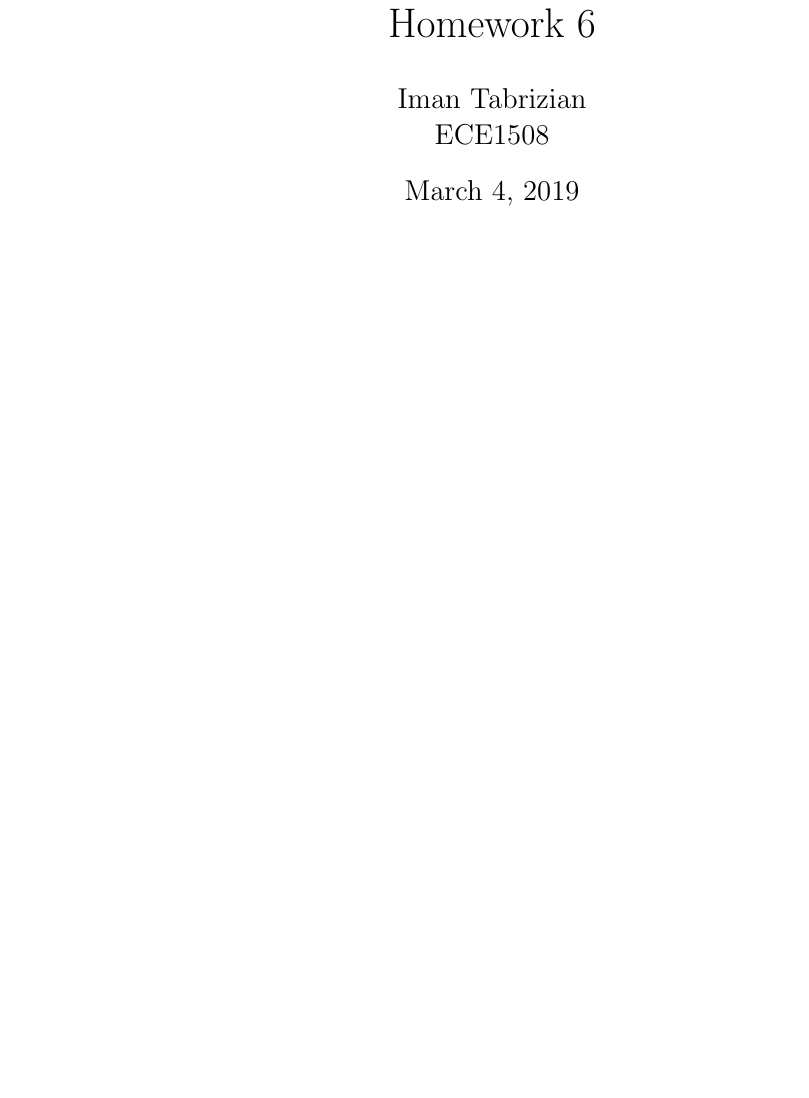
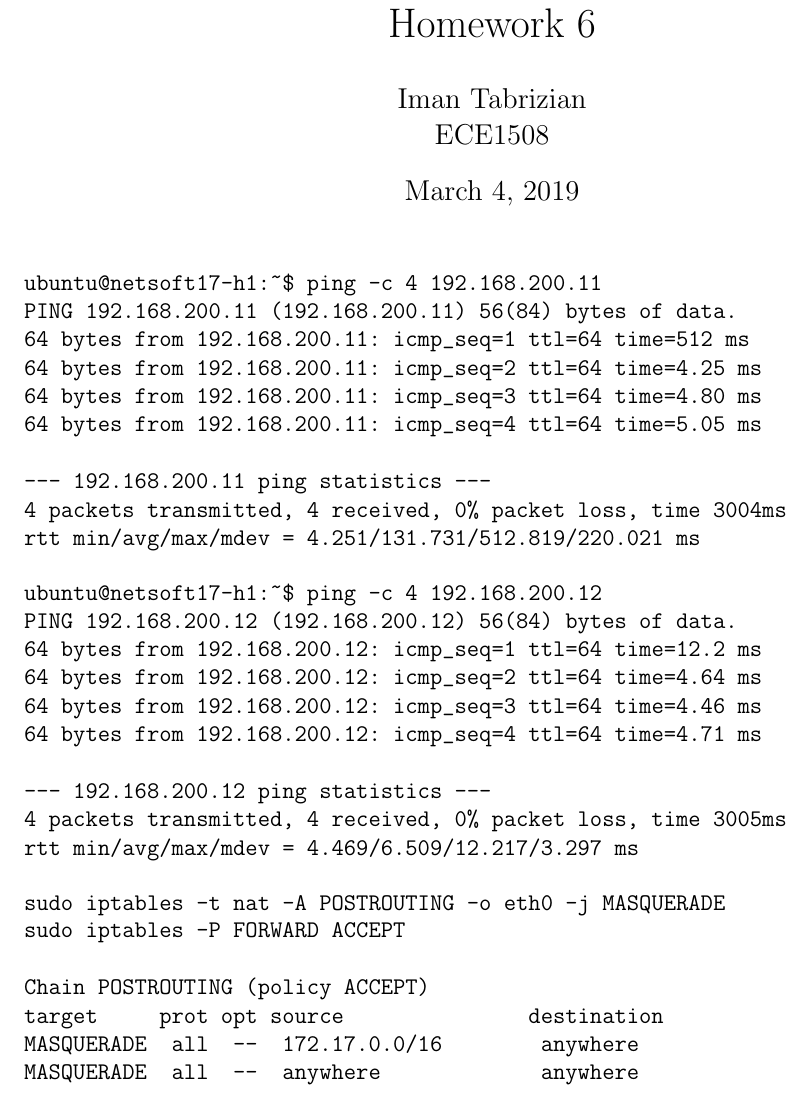
Before and after one commit to Tabrizian/ece1508, a LaTeX problem sheet (HW6/report.tex): part of the page, cut so that both start at the same text, the shorter picture padded with empty space. Compiled offline with pdfLaTeX.

Commit message:
Improve reports

```diff
--- a/HW6/report.tex
+++ b/HW6/report.tex
@@ -38,4 +38,40 @@ ECE1508}
 
 \maketitle
 
+\begin{minted}{text}
+ubuntu@netsoft17-h1:~$ ping -c 4 192.168.200.11
+PING 192.168.200.11 (192.168.200.11) 56(84) bytes of data.
+64 bytes from 192.168.200.11: icmp_seq=1 ttl=64 time=512 ms
+64 bytes from 192.168.200.11: icmp_seq=2 ttl=64 time=4.25 ms
+64 bytes from 192.168.200.11: icmp_seq=3 ttl=64 time=4.80 ms
+64 bytes from 192.168.200.11: icmp_seq=4 ttl=64 time=5.05 ms
+
+--- 192.168.200.11 ping statistics ---
+4 packets transmitted, 4 received, 0% packet loss, time 3004ms
+rtt min/avg/max/mdev = 4.251/131.731/512.819/220.021 ms
+\end{minted}
+
+\begin{minted}{text}
+ubuntu@netsoft17-h1:~$ ping -c 4 192.168.200.12
+PING 192.168.200.12 (192.168.200.12) 56(84) bytes of data.
+64 bytes from 192.168.200.12: icmp_seq=1 ttl=64 time=12.2 ms
+64 bytes from 192.168.200.12: icmp_seq=2 ttl=64 time=4.64 ms
+64 bytes from 192.168.200.12: icmp_seq=3 ttl=64 time=4.46 ms
+64 bytes from 192.168.200.12: icmp_seq=4 ttl=64 time=4.71 ms
+
+--- 192.168.200.12 ping statistics ---
+4 packets transmitted, 4 received, 0% packet loss, time 3005ms
+rtt min/avg/max/mdev = 4.469/6.509/12.217/3.297 ms
+\end{minted}
+
+\begin{minted}{text}
+sudo iptables -t nat -A POSTROUTING -o eth0 -j MASQUERADE
+sudo iptables -P FORWARD ACCEPT
+
+Chain POSTROUTING (policy ACCEPT)
+target     prot opt source               destination
+MASQUERADE  all  --  172.17.0.0/16        anywhere
+MASQUERADE  all  --  anywhere             anywhere
+\end{minted}
+
 \end{document}
```
Also changed, not shown: HW6/report.pdf.
